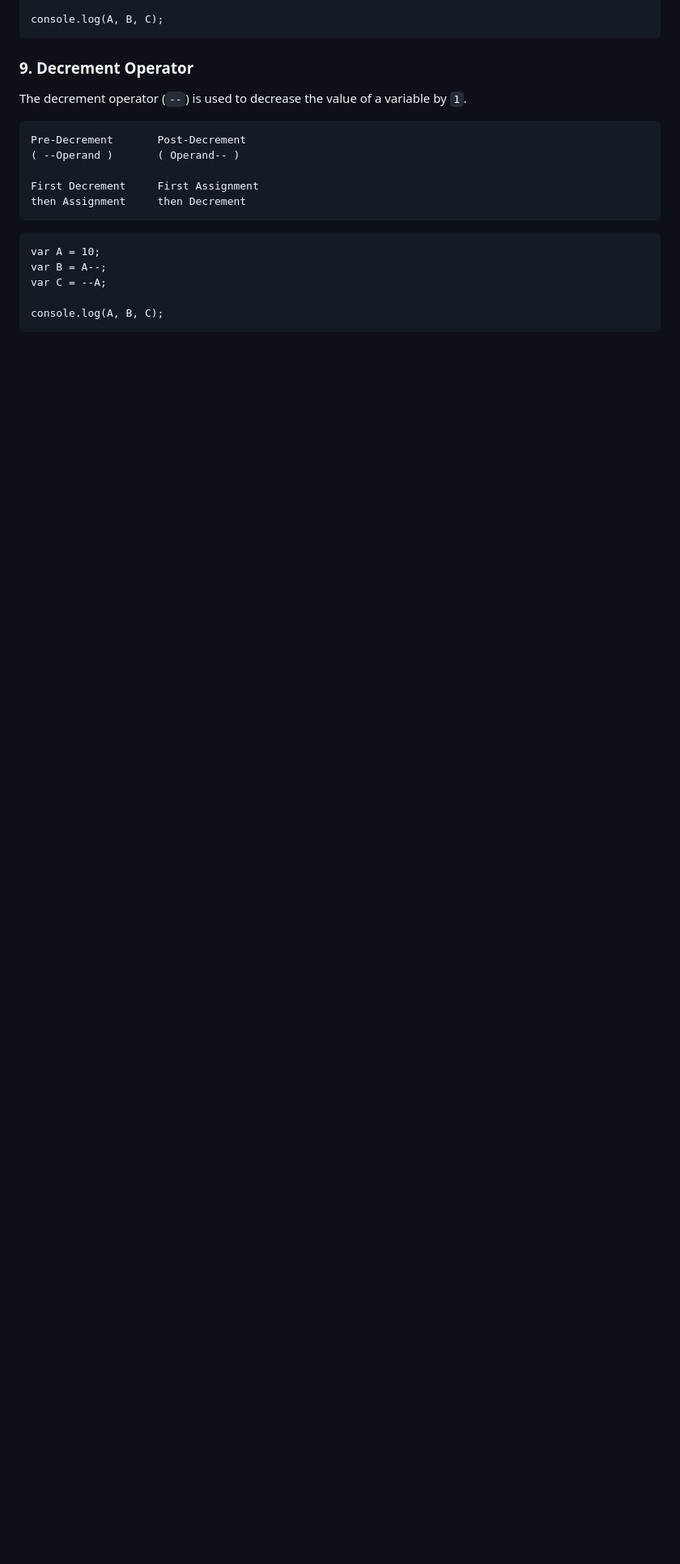
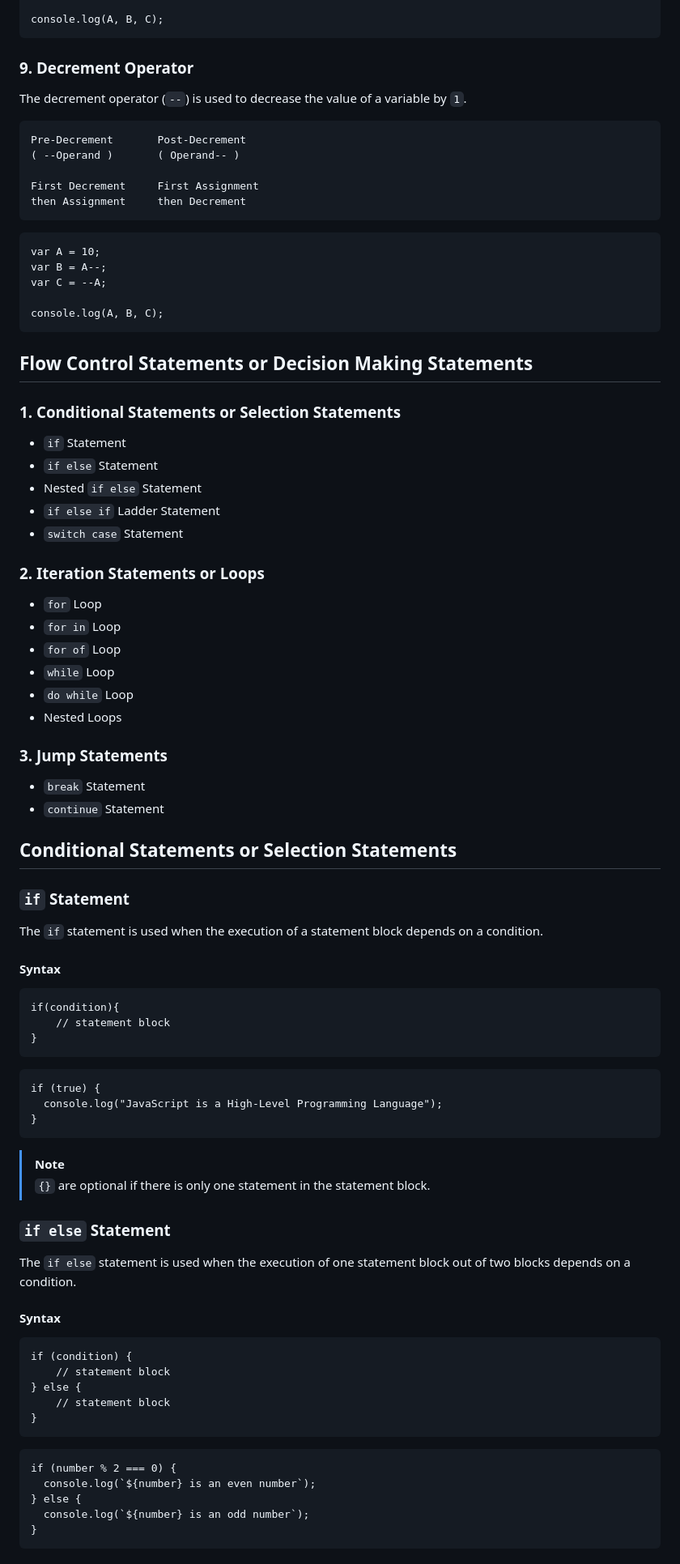
Before and after one commit to ersandeepahirwar/JS, a Markdown page: README.md, the part around one of its changes. Shown at 81% size. Rendered like a GitHub page; blank space fills up the shorter version.

````diff
--- a/README.md
+++ b/README.md
@@ -597,3 +597,72 @@ var C = --A;
 
 console.log(A, B, C);
 ```
+
+## Flow Control Statements or Decision Making Statements
+
+### 1. Conditional Statements or Selection Statements
+
+- `if` Statement
+- `if else` Statement
+- Nested `if else` Statement
+- `if else if` Ladder Statement
+- `switch case` Statement
+
+### 2. Iteration Statements or Loops
+
+- `for` Loop
+- `for in` Loop
+- `for of` Loop
+- `while` Loop
+- `do while` Loop
+- Nested Loops
+
+### 3. Jump Statements
+
+- `break` Statement
+- `continue` Statement
+
+## Conditional Statements or Selection Statements
+
+### `if` Statement
+
+The `if` statement is used when the execution of a statement block depends on a condition.
+
+#### Syntax
+
+```
+if(condition){
+    // statement block
+}
+```
+
+```
+if (true) {
+  console.log("JavaScript is a High-Level Programming Language");
+}
+```
+> [!Note]
+> `{}` are optional if there is only one statement in the statement block.
+
+### `if else` Statement
+
+The `if else` statement is used when the execution of one statement block out of two blocks depends on a condition.
+
+#### Syntax
+
+```
+if (condition) {
+    // statement block
+} else {
+    // statement block
+}
+```
+
+```
+if (number % 2 === 0) {
+  console.log(`${number} is an even number`);
+} else {
+  console.log(`${number} is an odd number`);
+}
+```
+
````
Also changed, not shown: other parts of README.md (+35 -0 lines).
